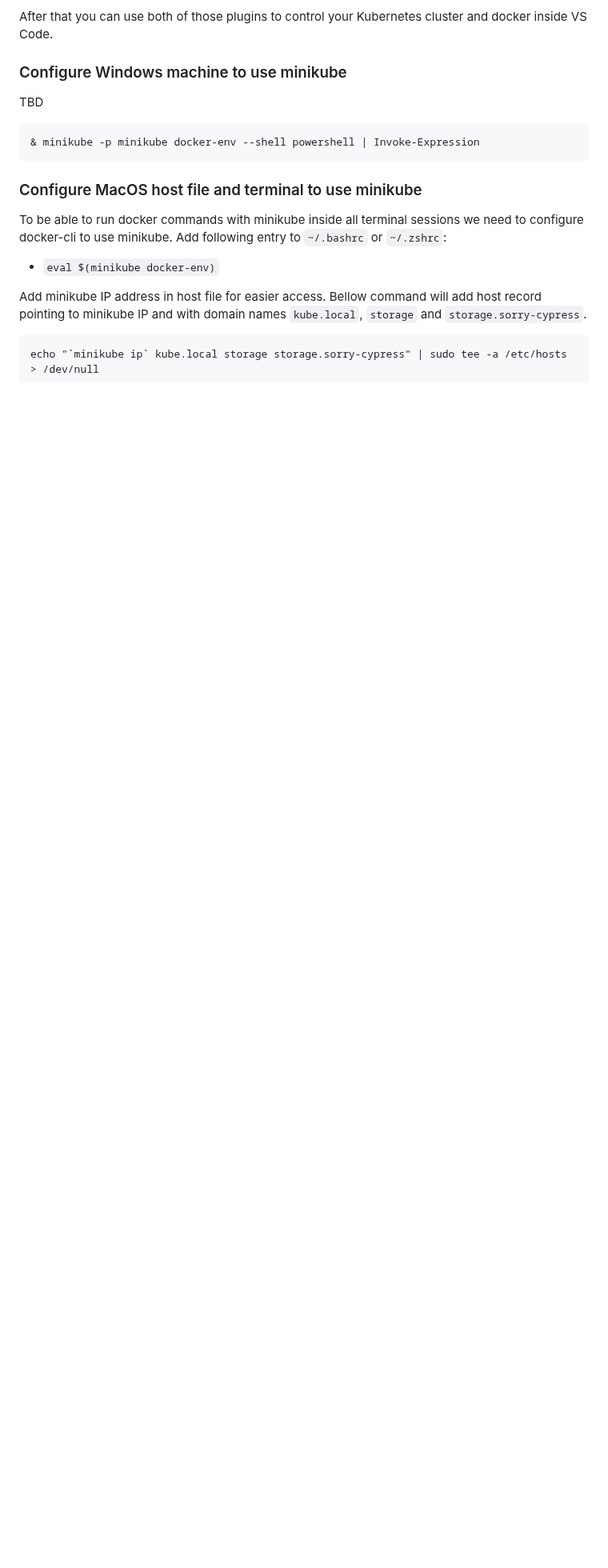
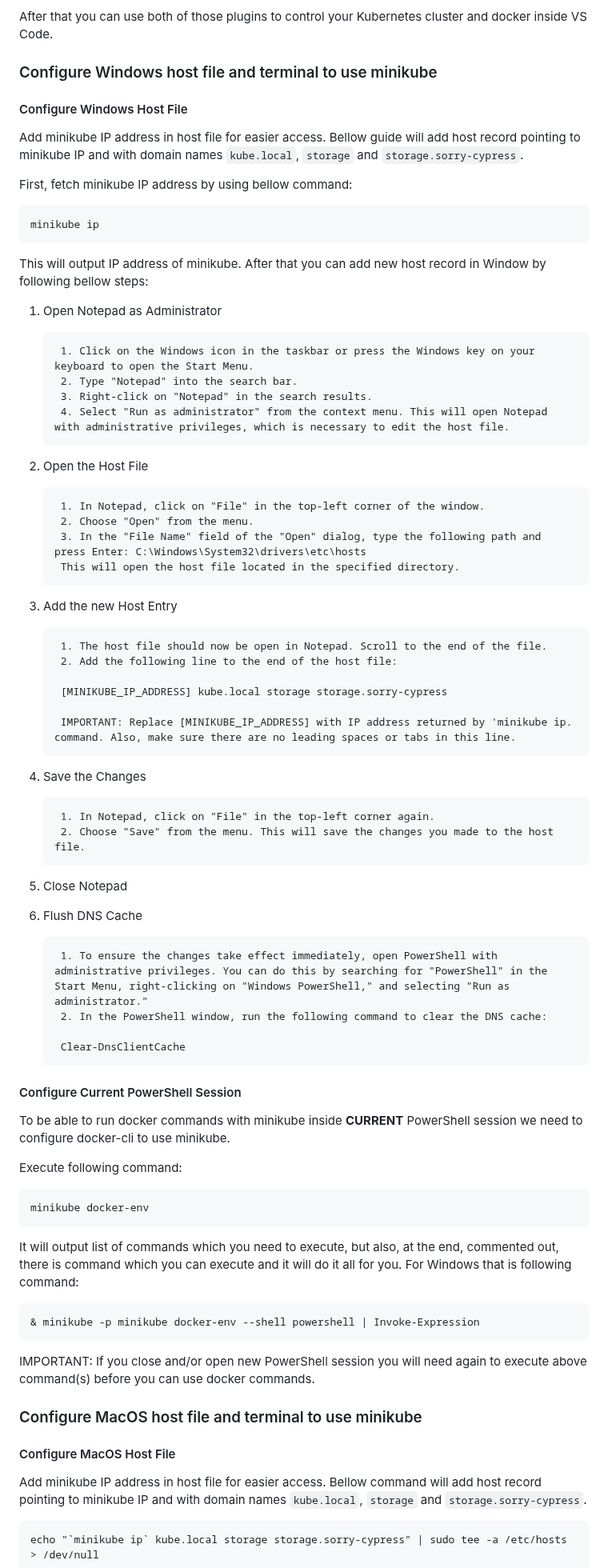
Before and after one commit to milos-pujic/cypress-cucumber-e2e-tests, a Markdown page: docs/minikube-setup.md, the part around one of its changes. Shown at 80% size. Rendered like a GitHub page; blank space fills up the shorter version.

```diff
--- a/docs/minikube-setup.md
+++ b/docs/minikube-setup.md
@@ -227,17 +227,71 @@ Kubernetes VS Code Plugin does not require any additional configuration.
 
 After that you can use both of those plugins to control your Kubernetes cluster and docker inside VS Code.
 
-### Configure Windows machine to use minikube
+### Configure Windows host file and terminal to use minikube
 
-TBD
+#### Configure Windows Host File
+
+Add minikube IP address in host file for easier access. Bellow guide will add host record pointing to minikube IP and with domain names `kube.local`, `storage` and `storage.sorry-cypress`.
+
+First, fetch minikube IP address by using bellow command:
+
+    minikube ip
+
+This will output IP address of minikube. After that you can add new host record in Window by following bellow steps:
+
+1. Open Notepad as Administrator
+
+        1. Click on the Windows icon in the taskbar or press the Windows key on your keyboard to open the Start Menu.
+        2. Type "Notepad" into the search bar.
+        3. Right-click on "Notepad" in the search results.
+        4. Select "Run as administrator" from the context menu. This will open Notepad with administrative privileges, which is necessary to edit the host file.
+
+2. Open the Host File
+
+        1. In Notepad, click on "File" in the top-left corner of the window.
+        2. Choose "Open" from the menu.
+        3. In the "File Name" field of the "Open" dialog, type the following path and press Enter: C:\Windows\System32\drivers\etc\hosts
+        This will open the host file located in the specified directory.
+
+3. Add the new Host Entry
+
+        1. The host file should now be open in Notepad. Scroll to the end of the file.
+        2. Add the following line to the end of the host file:
+
+        [MINIKUBE_IP_ADDRESS] kube.local storage storage.sorry-cypress
+
+        IMPORTANT: Replace [MINIKUBE_IP_ADDRESS] with IP address returned by 'minikube ip. command. Also, make sure there are no leading spaces or tabs in this line.
+
+4. Save the Changes
+
+        1. In Notepad, click on "File" in the top-left corner again.
+        2. Choose "Save" from the menu. This will save the changes you made to the host file.
+
+5. Close Notepad
+6. Flush DNS Cache
+
+        1. To ensure the changes take effect immediately, open PowerShell with administrative privileges. You can do this by searching for "PowerShell" in the Start Menu, right-clicking on "Windows PowerShell," and selecting "Run as administrator."
+        2. In the PowerShell window, run the following command to clear the DNS cache:
+
+        Clear-DnsClientCache
+
+#### Configure Current PowerShell Session
+
+To be able to run docker commands with minikube inside **CURRENT** PowerShell session we need to configure docker-cli to use minikube.
+
+Execute following command:
+
+    minikube docker-env
+
+It will output list of commands which you need to execute, but also, at the end, commented out, there is command which you can execute and it will do it all for you. For Windows that is following command:
 
     & minikube -p minikube docker-env --shell powershell | Invoke-Expression
 
+IMPORTANT: If you close and/or open new PowerShell session you will need again to execute above command(s) before you can use docker commands.
+
 ### Configure MacOS host file and terminal to use minikube
 
-To be able to run docker commands with minikube inside all terminal sessions we need to configure docker-cli to use minikube. Add following entry to `~/.bashrc` or `~/.zshrc`:
-
-- `eval $(minikube docker-env)`
+#### Configure MacOS Host File
 
 Add minikube IP address in host file for easier access. Bellow command will add host record pointing to minikube IP and with domain names `kube.local`, `storage` and `storage.sorry-cypress`.
 
```
Also changed, not shown: other parts of docs/minikube-setup.md (+24 -0 lines).
